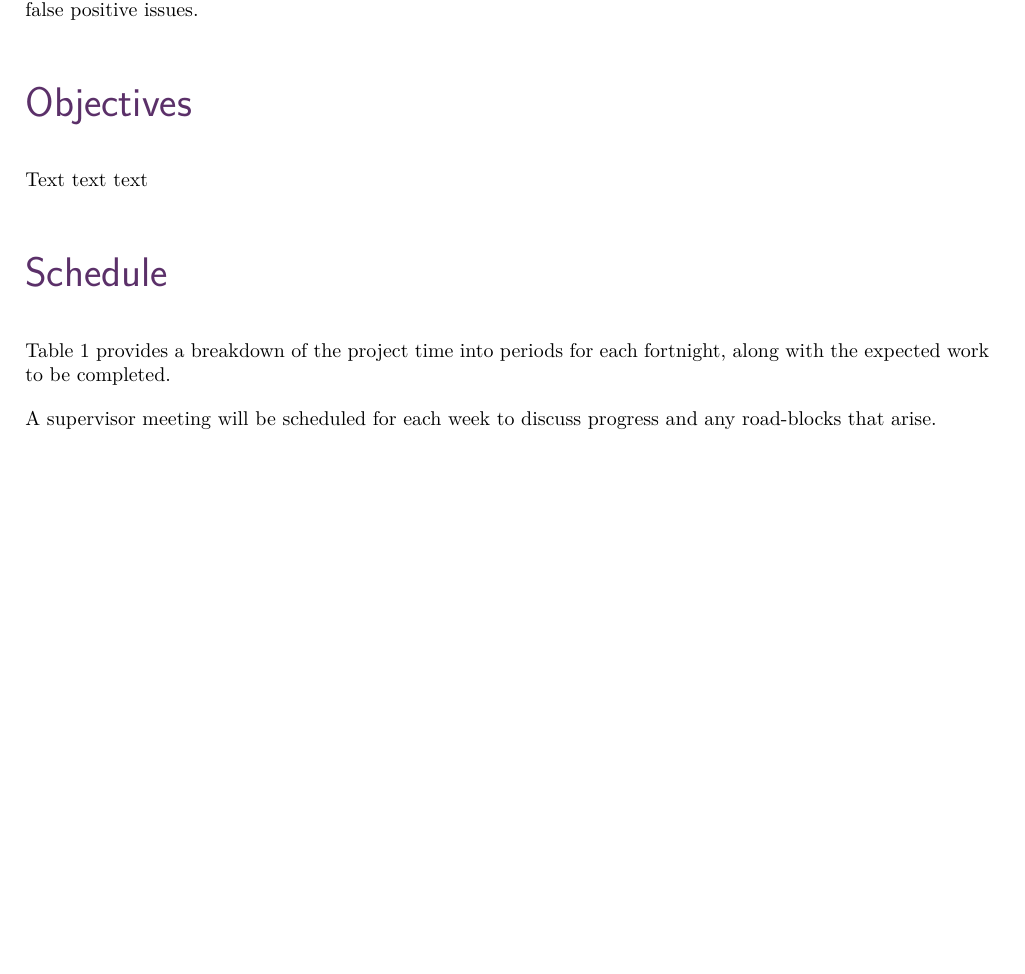
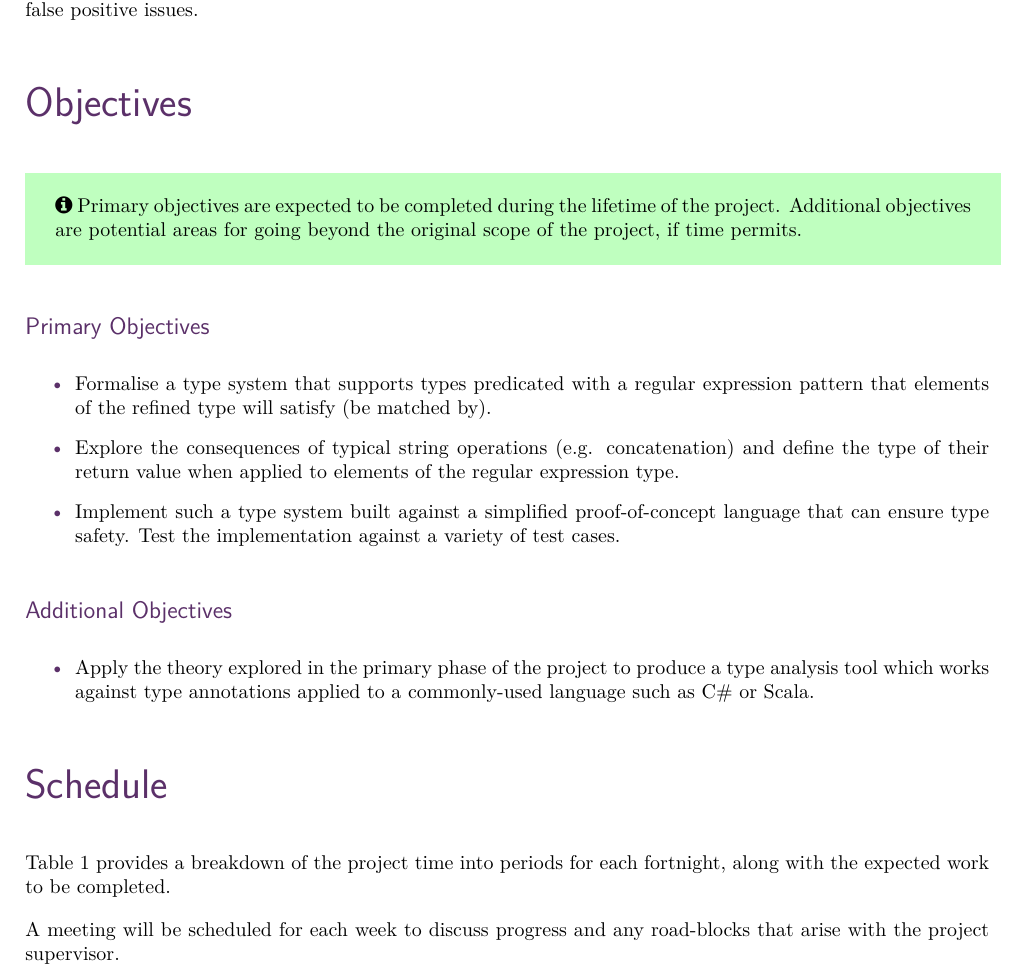
Before and after one commit to lol768/regexp-refinement-types, a LaTeX document (specification/spec.tex): part of page 1 of 2, cut so that both start at the same text, the shorter picture padded with empty space. The pictures show the PDF file specification/spec.pdf that the author committed with the source.

Commit message:
Begin adding objectives into the spec

```diff
--- a/specification/spec.tex
+++ b/specification/spec.tex
@@ -151,13 +151,27 @@
 
     \section*{Objectives}
 
-    Text text text
+    \infobox{Primary objectives are expected to be completed during the lifetime of the project. Additional objectives are potential areas for going beyond the original scope of the project, if time permits.}
+
+    \subsubsection*{Primary Objectives}
+
+    \begin{itemize}
+        \item Formalise a type system that supports types predicated with a regular expression pattern that elements of the refined type will satisfy (be matched by).
+        \item Explore the consequences of typical string operations (e.g. concatenation) and define the type of their return value when applied to elements of the regular expression type.
+        \item Implement such a type system built against a simplified proof-of-concept language that can ensure type safety. Test the implementation against a variety of test cases.
+    \end{itemize}
+
+    \subsubsection*{Additional Objectives}
+
+    \begin{itemize}
+        \item Apply the theory explored in the primary phase of the project to produce a type analysis tool which works against type annotations applied to a commonly-used language such as C\# or Scala.
+    \end{itemize}
 
     \section*{Schedule}
 
     Table \ref{schedule} provides a breakdown of the project time into periods for each fortnight, along with the expected work to be completed.
 
-    A supervisor meeting will be scheduled for each week to discuss progress and any road-blocks that arise.
+    A meeting will be scheduled for each week to discuss progress and any road-blocks that arise with the project supervisor.
 
     \arrayrulecolor{white} % <---
     \def\arraystretch{1.5}%  1 is the default, change whatever you need
```
Also changed, not shown: specification/spec.pdf.
